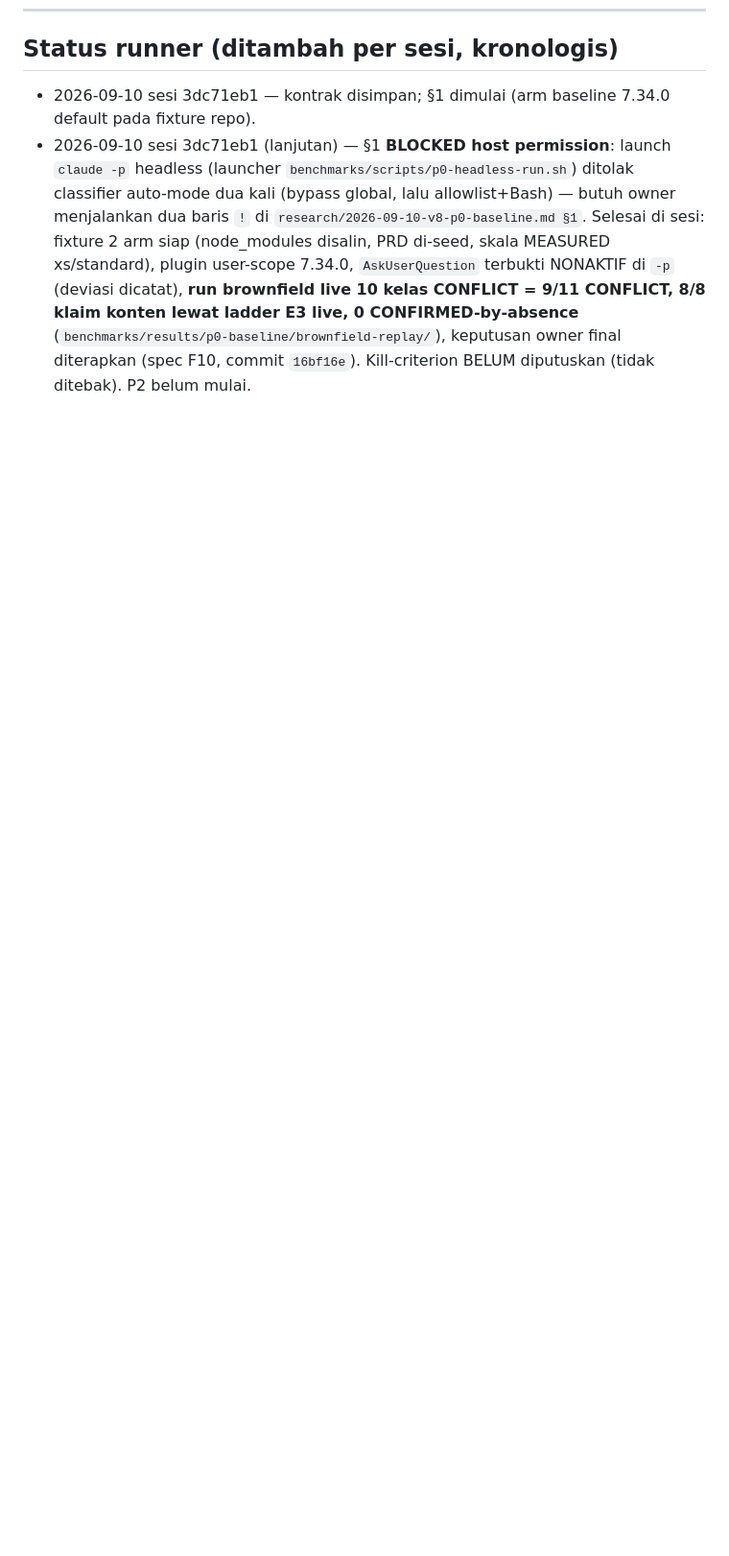
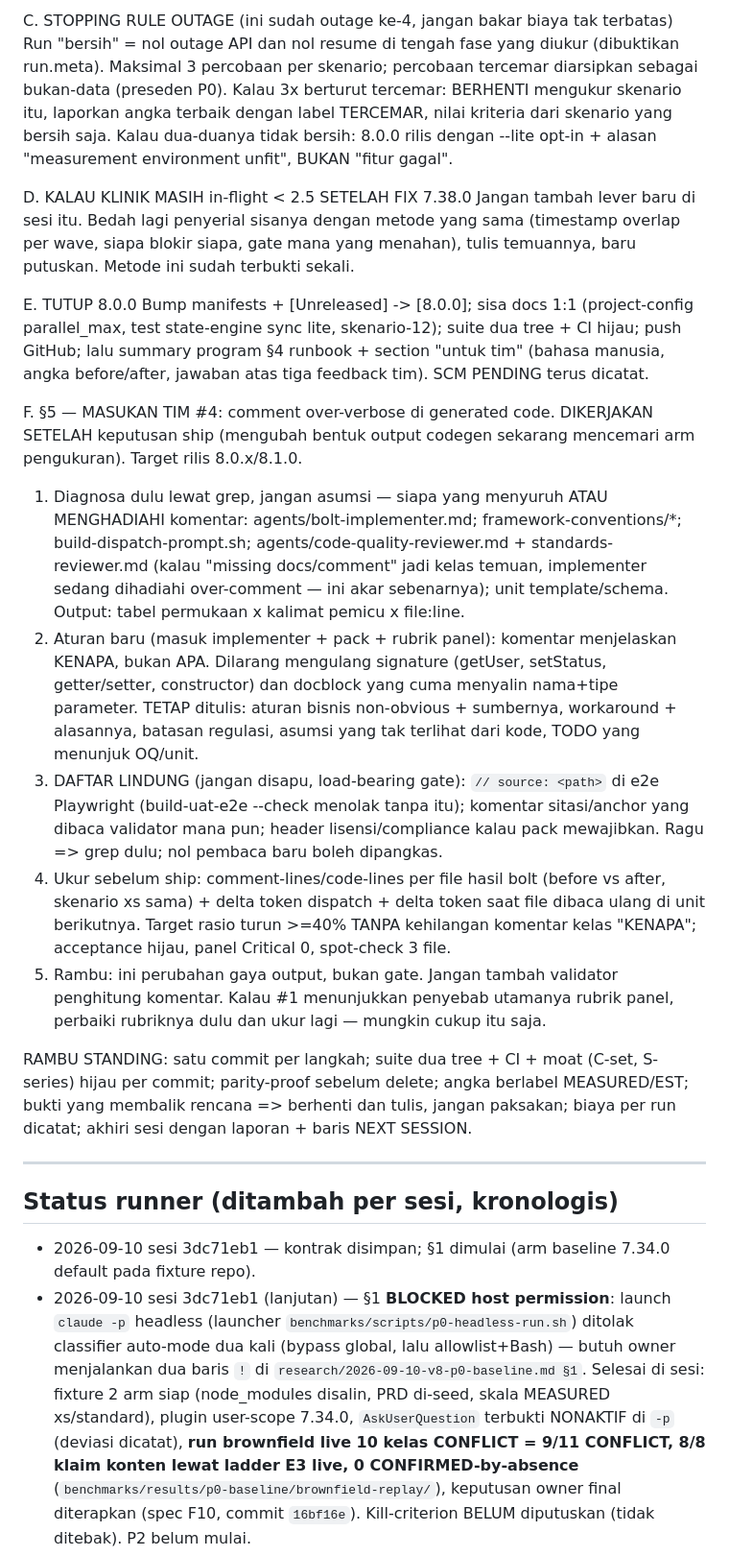
Before and after one commit to FarhanRiuzaki/Mega-SDD, a Markdown page: research/2026-09-10-v8-autonomous-runbook.md, the part around one of its changes. Shown at 96% size. Drawn GitHub-style; blank space fills up the shorter version.

```diff
--- a/research/2026-09-10-v8-autonomous-runbook.md
+++ b/research/2026-09-10-v8-autonomous-runbook.md
@@ -105,3 +123,23 @@ Amendemen owner untuk P3 (di atas goal P3 runbook §3):
+C. STOPPING RULE OUTAGE (ini sudah outage ke-4, jangan bakar biaya tak terbatas)
+Run "bersih" = nol outage API dan nol resume di tengah fase yang diukur (dibuktikan run.meta). Maksimal 3 percobaan per skenario; percobaan tercemar diarsipkan sebagai bukan-data (preseden P0). Kalau 3x berturut tercemar: BERHENTI mengukur skenario itu, laporkan angka terbaik dengan label TERCEMAR, nilai kriteria dari skenario yang bersih saja. Kalau dua-duanya tidak bersih: 8.0.0 rilis dengan --lite opt-in + alasan "measurement environment unfit", BUKAN "fitur gagal".
+
+D. KALAU KLINIK MASIH in-flight < 2.5 SETELAH FIX 7.38.0
+Jangan tambah lever baru di sesi itu. Bedah lagi penyerial sisanya dengan metode yang sama (timestamp overlap per wave, siapa blokir siapa, gate mana yang menahan), tulis temuannya, baru putuskan. Metode ini sudah terbukti sekali.
+
+E. TUTUP 8.0.0
+Bump manifests + [Unreleased] -> [8.0.0]; sisa docs 1:1 (project-config parallel_max, test state-engine sync lite, skenario-12); suite dua tree + CI hijau; push GitHub; lalu summary program §4 runbook + section "untuk tim" (bahasa manusia, angka before/after, jawaban atas tiga feedback tim). SCM PENDING terus dicatat.
+
+F. §5 — MASUKAN TIM #4: comment over-verbose di generated code. DIKERJAKAN SETELAH keputusan ship (mengubah bentuk output codegen sekarang mencemari arm pengukuran). Target rilis 8.0.x/8.1.0.
+ 1. Diagnosa dulu lewat grep, jangan asumsi — siapa yang menyuruh ATAU MENGHADIAHI komentar: agents/bolt-implementer.md; framework-conventions/*; build-dispatch-prompt.sh; agents/code-quality-reviewer.md + standards-reviewer.md (kalau "missing docs/comment" jadi kelas temuan, implementer sedang dihadiahi over-comment — ini akar sebenarnya); unit template/schema. Output: tabel permukaan x kalimat pemicu x file:line.
+ 2. Aturan baru (masuk implementer + pack + rubrik panel): komentar menjelaskan KENAPA, bukan APA. Dilarang mengulang signature (getUser, setStatus, getter/setter, constructor) dan docblock yang cuma menyalin nama+tipe parameter. TETAP ditulis: aturan bisnis non-obvious + sumbernya, workaround + alasannya, batasan regulasi, asumsi yang tak terlihat dari kode, TODO yang menunjuk OQ/unit.
+ 3. DAFTAR LINDUNG (jangan disapu, load-bearing gate): `// source: <path>` di e2e Playwright (build-uat-e2e --check menolak tanpa itu); komentar sitasi/anchor yang dibaca validator mana pun; header lisensi/compliance kalau pack mewajibkan. Ragu => grep dulu; nol pembaca baru boleh dipangkas.
+ 4. Ukur sebelum ship: comment-lines/code-lines per file hasil bolt (before vs after, skenario xs sama) + delta token dispatch + delta token saat file dibaca ulang di unit berikutnya. Target rasio turun >=40% TANPA kehilangan komentar kelas "KENAPA"; acceptance hijau, panel Critical 0, spot-check 3 file.
+ 5. Rambu: ini perubahan gaya output, bukan gate. Jangan tambah validator penghitung komentar. Kalau #1 menunjukkan penyebab utamanya rubrik panel, perbaiki rubriknya dulu dan ukur lagi — mungkin cukup itu saja.
+
+RAMBU STANDING: satu commit per langkah; suite dua tree + CI + moat (C-set, S-series) hijau per commit; parity-proof sebelum delete; angka berlabel MEASURED/EST; bukti yang membalik rencana => berhenti dan tulis, jangan paksakan; biaya per run dicatat; akhiri sesi dengan laporan + baris NEXT SESSION.
+
+---
+
 ## Status runner (ditambah per sesi, kronologis)
 
 - 2026-09-10 sesi 3dc71eb1 — kontrak disimpan; §1 dimulai (arm baseline 7.34.0 default pada fixture repo).
```
Also changed, not shown: other parts of research/2026-09-10-v8-autonomous-runbook.md (+19 -0 lines).
